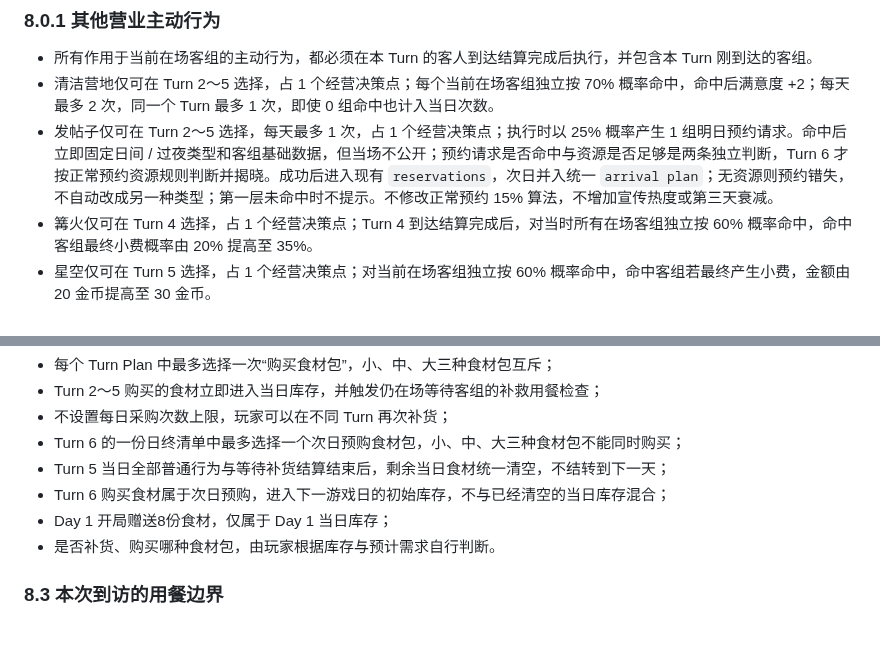
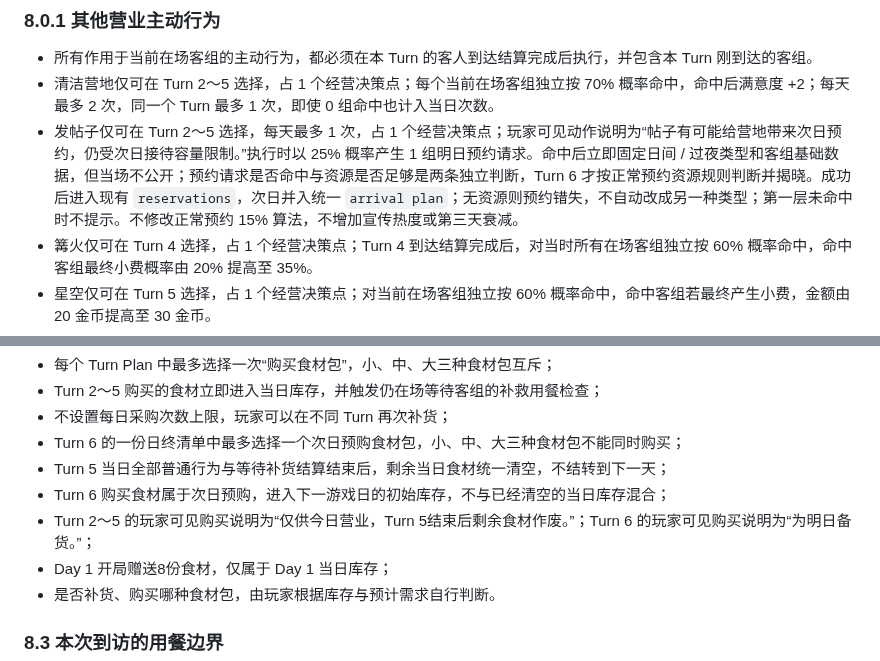
Before and after one commit to racy1501/Camping-Plaza, a Markdown page: 露营广场策划.md, 2 parts joined by grey strips. Drawn GitHub-style; blank space fills up the shorter version.

Commit message:
docs: clarify food and post feedback

```diff
--- a/露营广场策划.md
+++ b/露营广场策划.md
@@ -764,7 +764,7 @@ D 只读取长期开放规模，不读取当天实时剩余容量。
 
 - 所有作用于当前在场客组的主动行为，都必须在本 Turn 的客人到达结算完成后执行，并包含本 Turn 刚到达的客组。
 - 清洁营地仅可在 Turn 2～5 选择，占 1 个经营决策点；每个当前在场客组独立按 70% 概率命中，命中后满意度 +2；每天最多 2 次，同一个 Turn 最多 1 次，即使 0 组命中也计入当日次数。
-- 发帖子仅可在 Turn 2～5 选择，每天最多 1 次，占 1 个经营决策点；执行时以 25% 概率产生 1 组明日预约请求。命中后立即固定日间 / 过夜类型和客组基础数据，但当场不公开；预约请求是否命中与资源是否足够是两条独立判断，Turn 6 才按正常预约资源规则判断并揭晓。成功后进入现有 `reservations`，次日并入统一 `arrival plan`；无资源则预约错失，不自动改成另一种类型；第一层未命中时不提示。不修改正常预约 15% 算法，不增加宣传热度或第三天衰减。
+- 发帖子仅可在 Turn 2～5 选择，每天最多 1 次，占 1 个经营决策点；玩家可见动作说明为“帖子有可能给营地带来次日预约，仍受次日接待容量限制。”执行时以 25% 概率产生 1 组明日预约请求。命中后立即固定日间 / 过夜类型和客组基础数据，但当场不公开；预约请求是否命中与资源是否足够是两条独立判断，Turn 6 才按正常预约资源规则判断并揭晓。成功后进入现有 `reservations`，次日并入统一 `arrival plan`；无资源则预约错失，不自动改成另一种类型；第一层未命中时不提示。不修改正常预约 15% 算法，不增加宣传热度或第三天衰减。
 - 篝火仅可在 Turn 4 选择，占 1 个经营决策点；Turn 4 到达结算完成后，对当时所有在场客组独立按 60% 概率命中，命中客组最终小费概率由 20% 提高至 35%。
 - 星空仅可在 Turn 5 选择，占 1 个经营决策点；对当前在场客组独立按 60% 概率命中，命中客组若最终产生小费，金额由 20 金币提高至 30 金币。
 - 篝火 / 星空只记录当天受影响的客组，次日清空；活动反馈只说明实际受到影响的客组，不提前透露最终小费结果。
@@ -825,6 +825,7 @@ D 只读取长期开放规模，不读取当天实时剩余容量。
 - Turn 6 的一份日终清单中最多选择一个次日预购食材包，小、中、大三种食材包不能同时购买；
 - Turn 5 当日全部普通行为与等待补货结算结束后，剩余当日食材统一清空，不结转到下一天；
 - Turn 6 购买食材属于次日预购，进入下一游戏日的初始库存，不与已经清空的当日库存混合；
+- Turn 2～5 的玩家可见购买说明为“仅供今日营业，Turn 5结束后剩余食材作废。”；Turn 6 的玩家可见购买说明为“为明日备货。”；
 - Day 1 开局赠送8份食材，仅属于 Day 1 当日库存；
 - 是否补货、购买哪种食材包，由玩家根据库存与预计需求自行判断。
 
```
